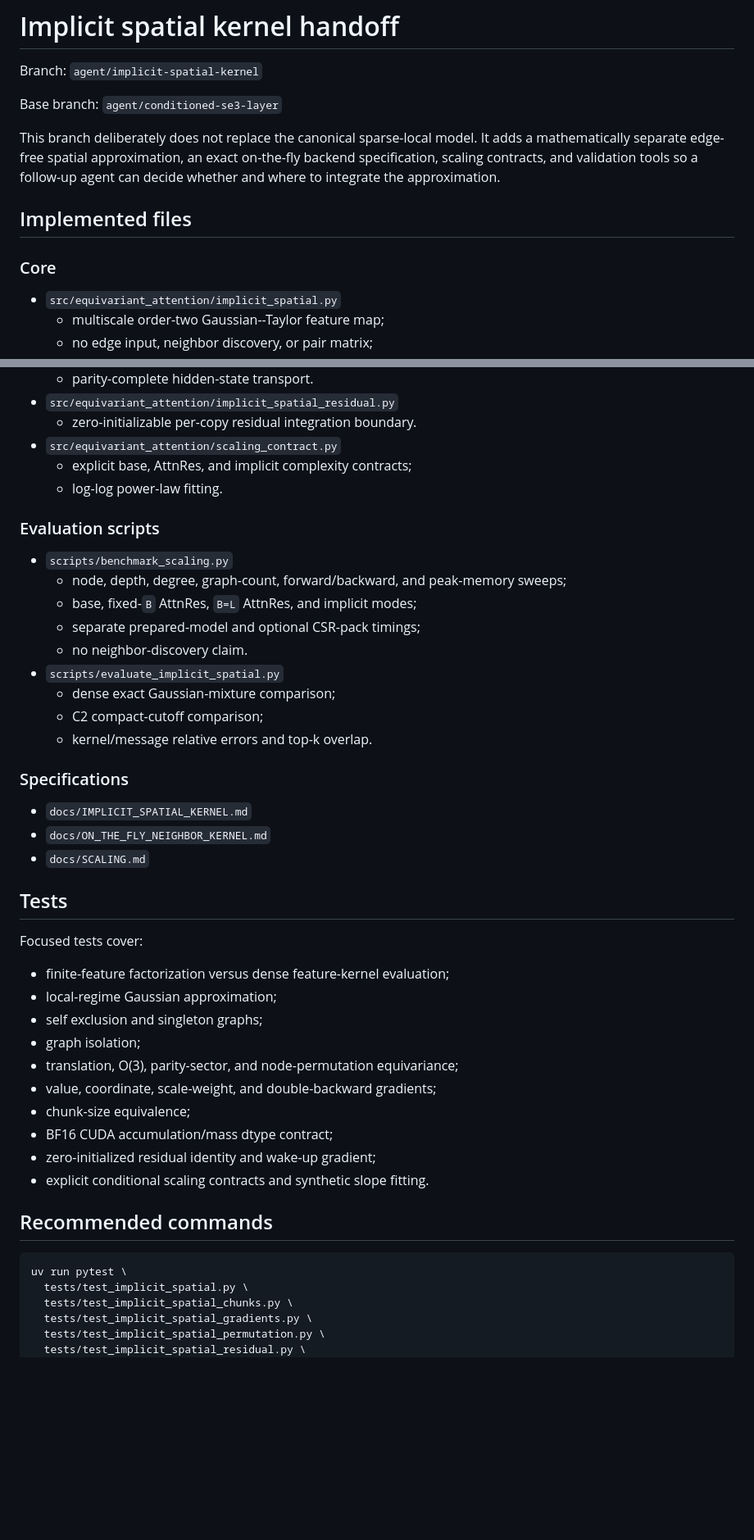
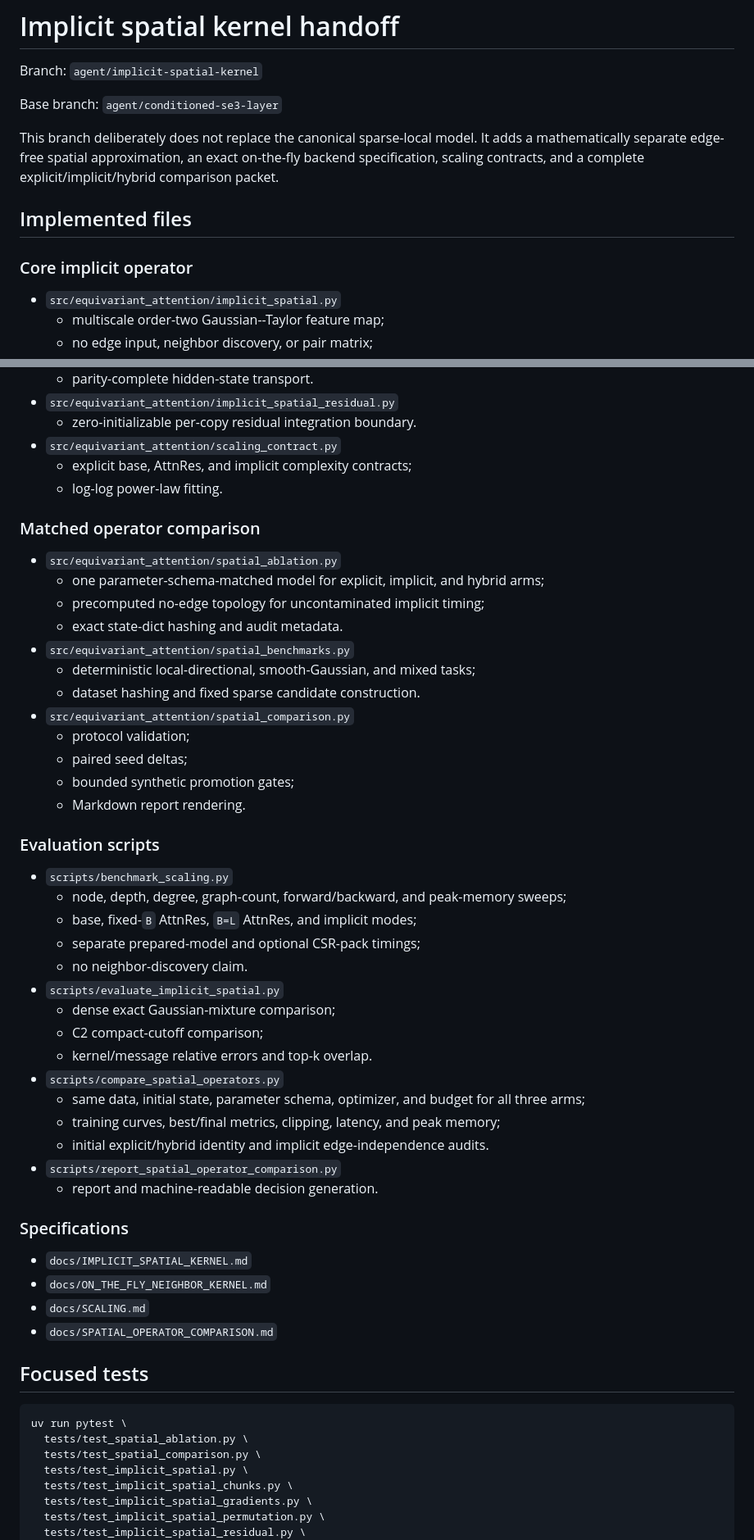
Before and after one commit to eightmm/equivariant-linear-attention, a Markdown page: docs/IMPLICIT_SPATIAL_HANDOFF.md, 2 parts joined by grey strips. Shown at 82% size. Drawn GitHub-style; blank space fills up the shorter version.

````diff
--- a/docs/IMPLICIT_SPATIAL_HANDOFF.md
+++ b/docs/IMPLICIT_SPATIAL_HANDOFF.md
@@ -6,12 +6,12 @@ Base branch: `agent/conditioned-se3-layer`
 
 This branch deliberately does not replace the canonical sparse-local model. It
 adds a mathematically separate edge-free spatial approximation, an exact
-on-the-fly backend specification, scaling contracts, and validation tools so a
-follow-up agent can decide whether and where to integrate the approximation.
+on-the-fly backend specification, scaling contracts, and a complete
+explicit/implicit/hybrid comparison packet.
 
 ## Implemented files
 
-### Core
+### Core implicit operator
 
 - `src/equivariant_attention/implicit_spatial.py`
   - multiscale order-two Gaussian--Taylor feature map;
@@ -26,6 +26,21 @@ follow-up agent can decide whether and where to integrate the approximation.
   - explicit base, AttnRes, and implicit complexity contracts;
   - log-log power-law fitting.
 
+### Matched operator comparison
+
+- `src/equivariant_attention/spatial_ablation.py`
+  - one parameter-schema-matched model for explicit, implicit, and hybrid arms;
+  - precomputed no-edge topology for uncontaminated implicit timing;
+  - exact state-dict hashing and audit metadata.
+- `src/equivariant_attention/spatial_benchmarks.py`
+  - deterministic local-directional, smooth-Gaussian, and mixed tasks;
+  - dataset hashing and fixed sparse candidate construction.
+- `src/equivariant_attention/spatial_comparison.py`
+  - protocol validation;
+  - paired seed deltas;
+  - bounded synthetic promotion gates;
+  - Markdown report rendering.
+
 ### Evaluation scripts
 
 - `scripts/benchmark_scaling.py`
@@ -37,32 +52,27 @@ follow-up agent can decide whether and where to integrate the approximation.
   - dense exact Gaussian-mixture comparison;
   - C2 compact-cutoff comparison;
   - kernel/message relative errors and top-k overlap.
+- `scripts/compare_spatial_operators.py`
+  - same data, initial state, parameter schema, optimizer, and budget for all
+    three arms;
+  - training curves, best/final metrics, clipping, latency, and peak memory;
+  - initial explicit/hybrid identity and implicit edge-independence audits.
+- `scripts/report_spatial_operator_comparison.py`
+  - report and machine-readable decision generation.
 
 ### Specifications
 
 - `docs/IMPLICIT_SPATIAL_KERNEL.md`
 - `docs/ON_THE_FLY_NEIGHBOR_KERNEL.md`
 - `docs/SCALING.md`
+- `docs/SPATIAL_OPERATOR_COMPARISON.md`
 
-## Tests
-
-Focused tests cover:
-
-- finite-feature factorization versus dense feature-kernel evaluation;
-- local-regime Gaussian approximation;
-- self exclusion and singleton graphs;
-- graph isolation;
-- translation, O(3), parity-sector, and node-permutation equivariance;
-- value, coordinate, scale-weight, and double-backward gradients;
-- chunk-size equivalence;
-- BF16 CUDA accumulation/mass dtype contract;
-- zero-initialized residual identity and wake-up gradient;
-- explicit conditional scaling contracts and synthetic slope fitting.
-
-## Recommended commands
+## Focused tests
 
 ```bash
 uv run pytest \
+  tests/test_spatial_ablation.py \
+  tests/test_spatial_comparison.py \
   tests/test_implicit_spatial.py \
   tests/test_implicit_spatial_chunks.py \
   tests/test_implicit_spatial_gradients.py \
````
Also changed, not shown: other parts of docs/IMPLICIT_SPATIAL_HANDOFF.md (+80 -12 lines).
